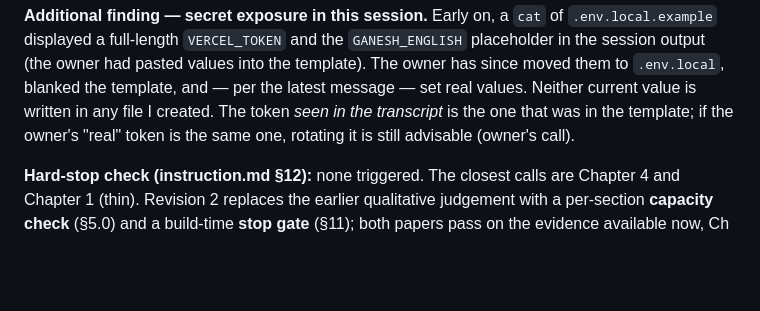
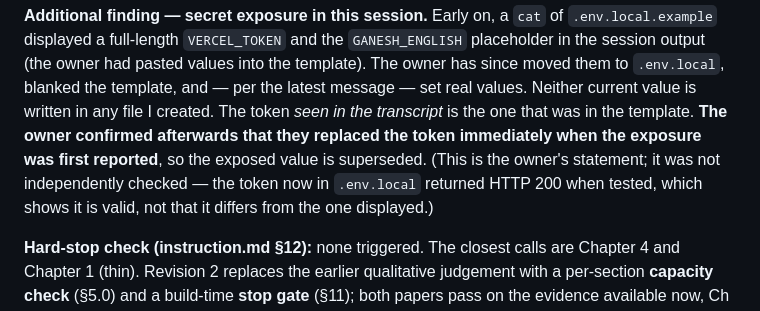
Before and after one commit to manisankar19/mily-english-abhyas, a Markdown page: sprints/v1/prd.md, the part around the change. GitHub-like rendering; blank space fills up the shorter version.

```diff
--- a/sprints/v1/prd.md
+++ b/sprints/v1/prd.md
@@ -38,7 +38,10 @@ displayed a full-length `VERCEL_TOKEN` and the `GANESH_ENGLISH` placeholder in t
 (the owner had pasted values into the template). The owner has since moved them to `.env.local`,
 blanked the template, and — per the latest message — set real values. Neither current value is
 written in any file I created. The token *seen in the transcript* is the one that was in the
-template; if the owner's "real" token is the same one, rotating it is still advisable (owner's call).
+template. **The owner confirmed afterwards that they replaced the token immediately when the exposure was
+first reported**, so the exposed value is superseded. (This is the owner's statement; it was not independently
+checked — the token now in `.env.local` returned HTTP 200 when tested, which shows it is valid, not that it differs
+from the one displayed.)
 
 **Hard-stop check (instruction.md §12):** none triggered. The closest calls are Chapter 4 and
 Chapter 1 (thin). Revision 2 replaces the earlier qualitative judgement with a per-section
```
Also changed, not shown: sprints/v1/walkthrough.md (+5 -3 lines).
